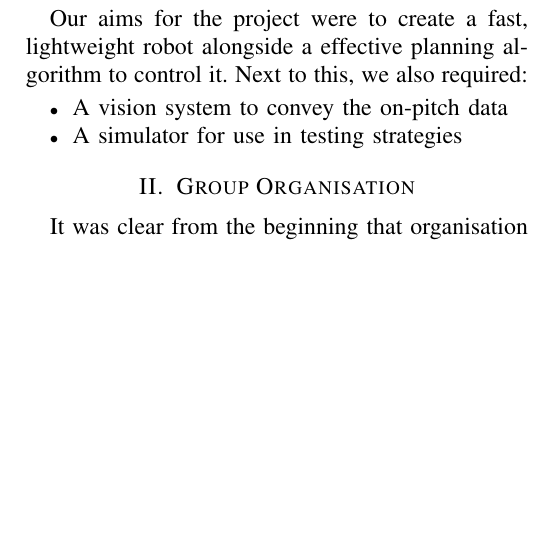
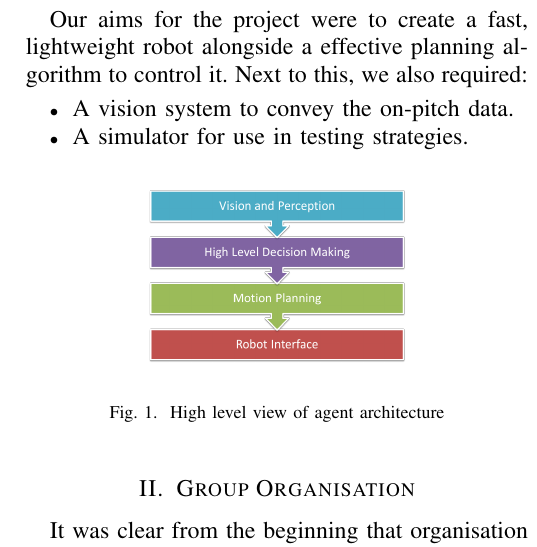
Before and after one commit to juokaz/SDP12, a LaTeX paper (Documents/Team Reports/Report5/test.tex, which reads Documents/Team Reports/Report5/introduction.tex): part of one column of page 1 of 8, cut so that both start at the same text, the shorter picture padded with empty space. Compiled offline with pdfLaTeX.

Commit message:
added agent architecture diagram
git-svn-id: http://svn3.xp-dev.com/svn/SDP12@280 a999eb98-acfe-4d63-a2f3-c0b6aa0b45c9

```diff
--- a/Documents/Team Reports/Report5/introduction.tex
+++ b/Documents/Team Reports/Report5/introduction.tex
@@ -5,6 +5,14 @@ The aim of the project was to create a robot which could compete in a one-on-one
 
 Our aims for the project were to create a fast, lightweight robot alongside a effective planning algorithm to control it. Next to this, we also required:
 \begin{itemize}
-\item A vision system to convey the on-pitch data
-\item A simulator for use in testing strategies
+\item A vision system to convey the on-pitch data.
+\item A simulator for use in testing strategies.
 \end{itemize}
+\begin{figure}[htp]
+\begin{center}
+\leavevmode
+\includegraphics[width=0.25\textwidth] {AgentArch.png}
+\end{center}
+\caption{High level view of agent architecture}
+\label{fig:agent}
+\end{figure}
```
Also changed, not shown: Documents/Team Reports/Report5/test.tex (+0 -1 lines), Documents/Team Reports/Report5/introduction.tex (2 more changed lines).
